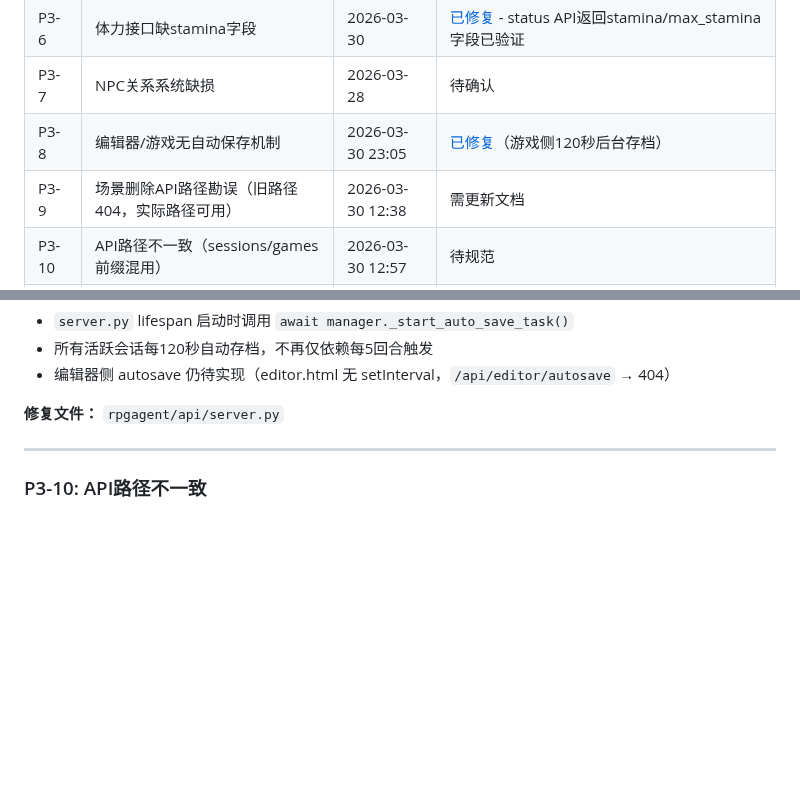
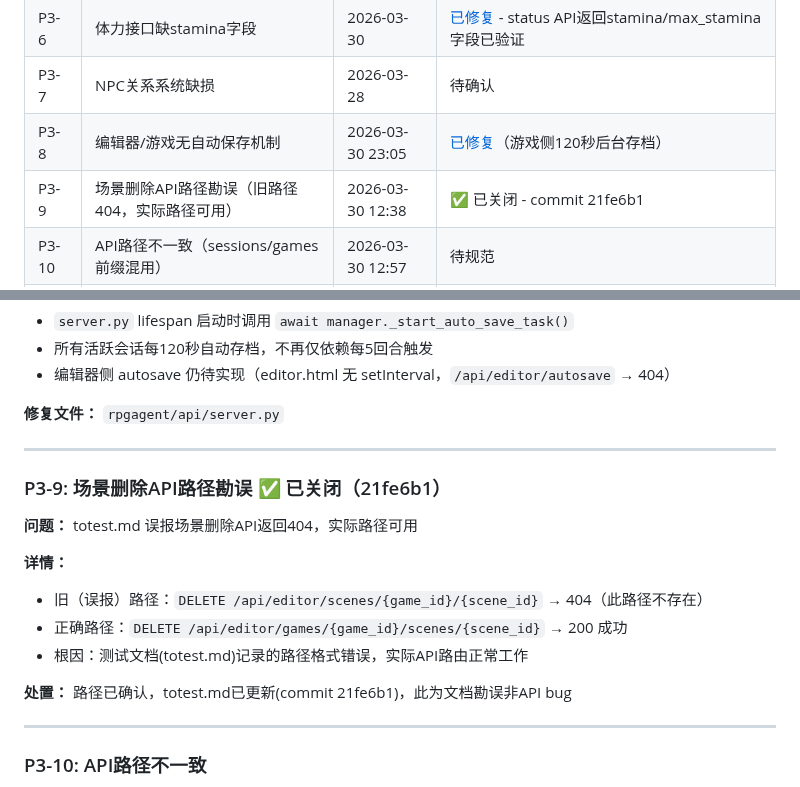
Before and after one commit to gtx1049/RPGAgent, a Markdown page: debug.md, 2 parts joined by grey strips. Rendered like a GitHub page; blank space fills up the shorter version.

Commit message:
docs: 关闭P3-9 - 场景删除API路径勘误(21fe6b1)补充详情
- P3-9状态更新：需更新文档 → ✅已关闭
- 补充详情：旧路径(误报404) vs 正确路径(200)
- totest.md在commit 21fe6b1中已修复，debug.md补录此细节
- 活跃问题：P1×0 + P2×0 + P3×5(P3-2/5/7/10待处理)

```diff
--- a/debug.md
+++ b/debug.md
@@ -42,7 +42,7 @@
 | P3-6 | 体力接口缺stamina字段 | 2026-03-30 | [已修复](https://github.com/gaotianxing/RPGAgent/commit/8695735) - status API返回stamina/max_stamina字段已验证
 | P3-7 | NPC关系系统缺损 | 2026-03-28 | 待确认 |
 | P3-8 | 编辑器/游戏无自动保存机制 | 2026-03-30 23:05 | [已修复](https://github.com/gaotianxing/RPGAgent/commit/12a2617)（游戏侧120秒后台存档） |
-| P3-9 | 场景删除API路径勘误（旧路径404，实际路径可用） | 2026-03-30 12:38 | 需更新文档 |
+| P3-9 | 场景删除API路径勘误（旧路径404，实际路径可用） | 2026-03-30 12:38 | ✅ 已关闭 - commit 21fe6b1 |
 | P3-10 | API路径不一致（sessions/games前缀混用） | 2026-03-30 12:57 | 待规范 |
 | P3-11 | /health接口无内存监控信息 | 2026-03-30 15:38 | [已修复](https://github.com/gtx1049/RPGAgent/commit/1ee96e4) |
 | P3-12 | 行动前无confirm()确认对话框 | 2026-03-30 20:57 | [已修复](https://github.com/gaotianxing/RPGAgent/commit/1d2221d) |
@@ -287,6 +287,19 @@
 - 编辑器侧 autosave 仍待实现（editor.html 无 setInterval，`/api/editor/autosave` → 404）
 
 **修复文件：** `rpgagent/api/server.py`
+
+---
+
+### P3-9: 场景删除API路径勘误 ✅ 已关闭（21fe6b1）
+
+**问题：** totest.md 误报场景删除API返回404，实际路径可用
+
+**详情：**
+- 旧（误报）路径：`DELETE /api/editor/scenes/{game_id}/{scene_id}` → 404（此路径不存在）
+- 正确路径：`DELETE /api/editor/games/{game_id}/scenes/{scene_id}` → 200 成功
+- 根因：测试文档(totest.md)记录的路径格式错误，实际API路由正常工作
+
+**处置：** 路径已确认，totest.md已更新(commit 21fe6b1)，此为文档勘误非API bug
 
 ---
 
```
Also changed, not shown: other parts of debug.md (+1 -1 lines).
